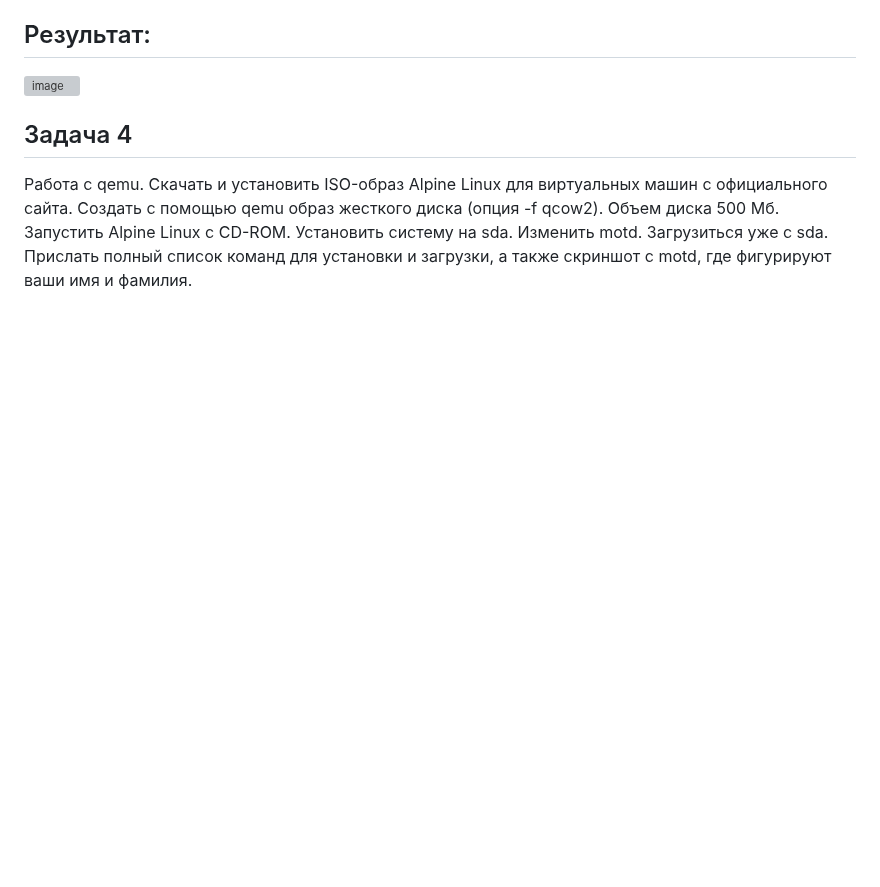
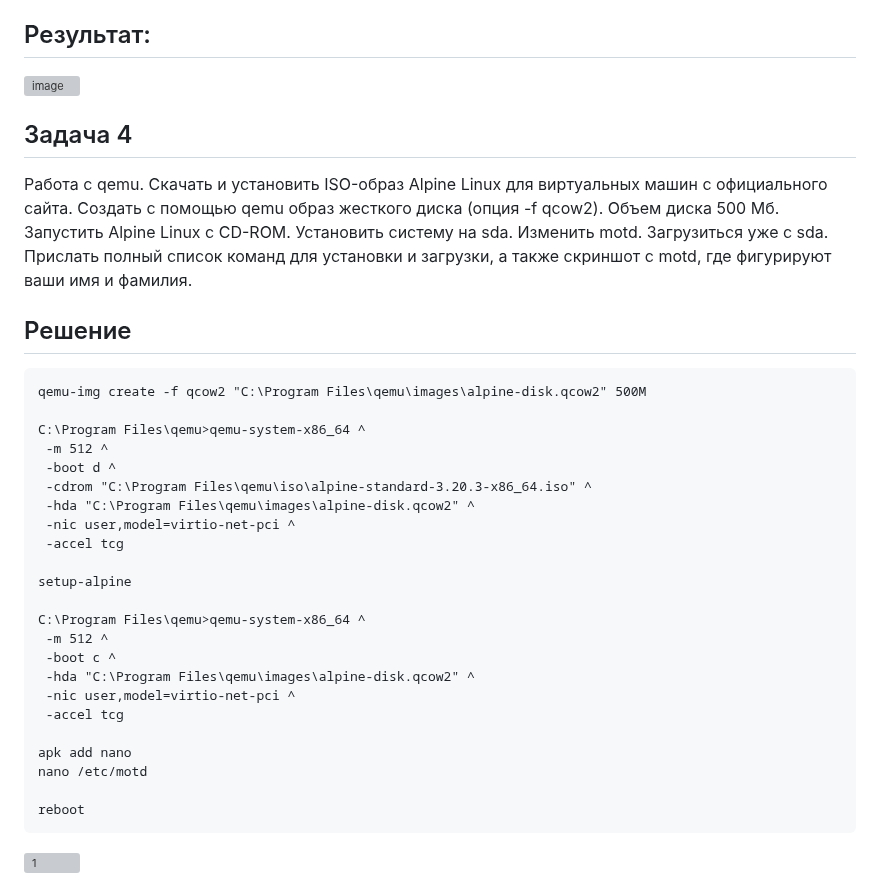
Before and after one commit to Yusi-21/Project, a Markdown page: Practice/practice_5.md, the part around one of its changes. GitHub-like rendering; blank space fills up the shorter version; grey boxes are pictures that could not be loaded.

````diff
--- a/Practice/practice_5.md
+++ b/Practice/practice_5.md
@@ -348,3 +348,32 @@ public class Task2 {
 Загрузиться уже с sda.
 Прислать полный список команд для установки и загрузки, а также скриншот с motd, где фигурируют ваши имя и фамилия.
 
+## Решение
+
+```
+qemu-img create -f qcow2 "C:\Program Files\qemu\images\alpine-disk.qcow2" 500M
+
+C:\Program Files\qemu>qemu-system-x86_64 ^
+ -m 512 ^
+ -boot d ^
+ -cdrom "C:\Program Files\qemu\iso\alpine-standard-3.20.3-x86_64.iso" ^
+ -hda "C:\Program Files\qemu\images\alpine-disk.qcow2" ^
+ -nic user,model=virtio-net-pci ^
+ -accel tcg
+
+setup-alpine
+
+C:\Program Files\qemu>qemu-system-x86_64 ^
+ -m 512 ^
+ -boot c ^
+ -hda "C:\Program Files\qemu\images\alpine-disk.qcow2" ^
+ -nic user,model=virtio-net-pci ^
+ -accel tcg
+
+apk add nano
+nano /etc/motd
+
+reboot
+```
+![1](https://github.com/user-attachments/assets/a6248b7a-92bb-4dde-ae6a-1408ab1f7038)
+
````
Also changed, not shown: other parts of Practice/practice_5.md (+2 -0 lines).
